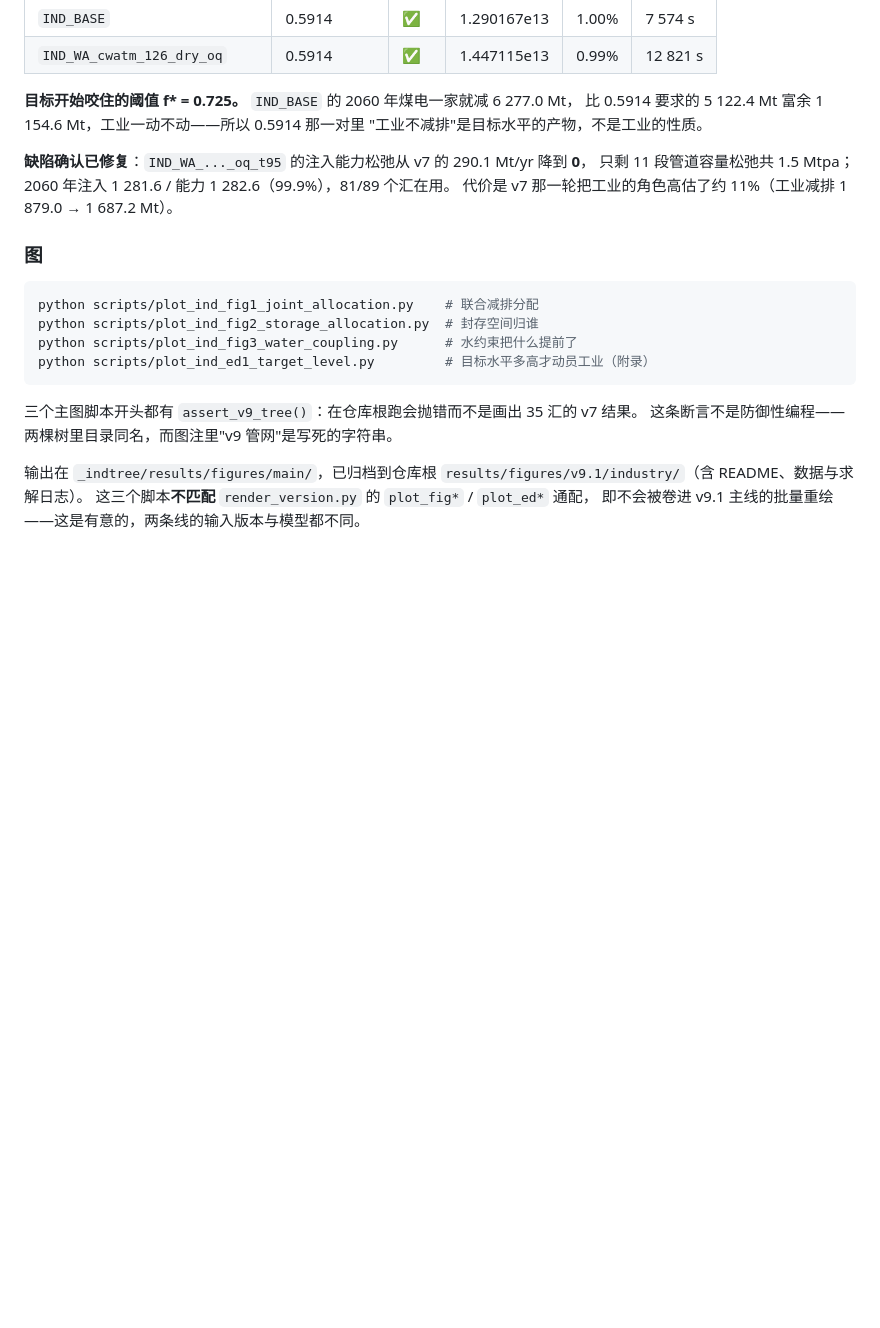
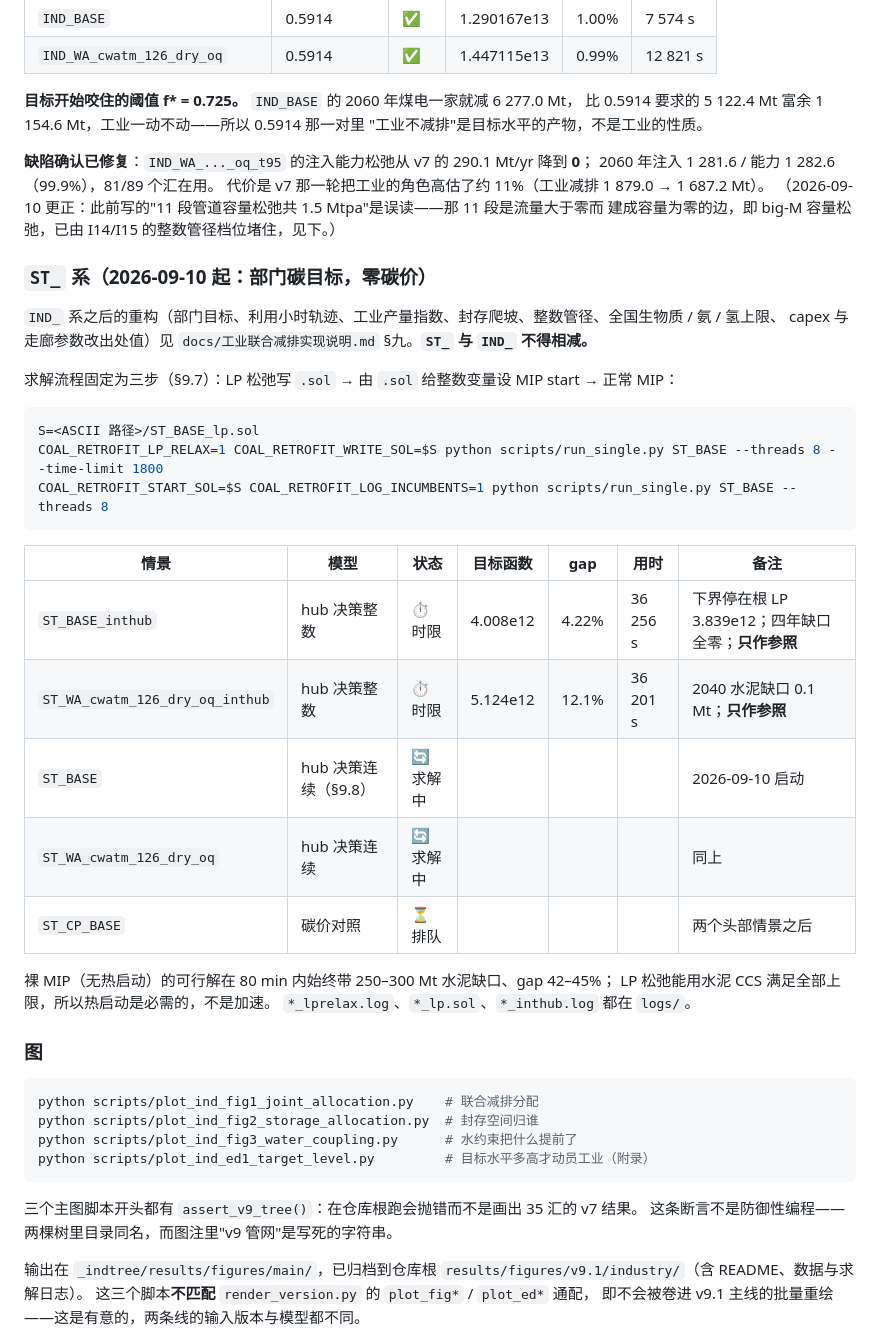
Before and after one commit to onismyh/infra_retrofit, a Markdown page: _indtree/README.md, the part around the change. GitHub-like rendering; blank space fills up the shorter version.

Commit message:
_indtree README: ST_ family solve procedure and status; correct the '11 pipe slack' note
Co-Authored-By: Claude Fable 5.1 <noreply@anthropic.com>
Claude-Session: https://claude.ai/code/session_01C3TzPMgqfpJUr6CCeiD5QP

````diff
--- a/_indtree/README.md
+++ b/_indtree/README.md
@@ -110,9 +110,36 @@ python scripts/summarize_industry_runs.py IND_BASE_t95 IND_WA_cwatm_126_dry_oq_t
 比 0.5914 要求的 5 122.4 Mt 富余 1 154.6 Mt，工业一动不动——所以 0.5914 那一对里
 "工业不减排"是目标水平的产物，不是工业的性质。
 
-**缺陷确认已修复**：`IND_WA_..._oq_t95` 的注入能力松弛从 v7 的 290.1 Mt/yr 降到 **0**，
-只剩 11 段管道容量松弛共 1.5 Mtpa；2060 年注入 1 281.6 / 能力 1 282.6（99.9%），81/89 个汇在用。
+**缺陷确认已修复**：`IND_WA_..._oq_t95` 的注入能力松弛从 v7 的 290.1 Mt/yr 降到 **0**；
+2060 年注入 1 281.6 / 能力 1 282.6（99.9%），81/89 个汇在用。
 代价是 v7 那一轮把工业的角色高估了约 11%（工业减排 1 879.0 → 1 687.2 Mt）。
+（2026-09-10 更正：此前写的"11 段管道容量松弛共 1.5 Mtpa"是误读——那 11 段是流量大于零而
+建成容量为零的边，即 big-M 容量松弛，已由 I14/I15 的整数管径档位堵住，见下。）
+
+### `ST_` 系（2026-09-10 起：部门碳目标，零碳价）
+
+`IND_` 系之后的重构（部门目标、利用小时轨迹、工业产量指数、封存爬坡、整数管径、全国生物质 / 氨 / 氢上限、
+capex 与走廊参数改出处值）见 `docs/工业联合减排实现说明.md` §九。**`ST_` 与 `IND_` 不得相减。**
+
+求解流程固定为三步（§9.7）：LP 松弛写 `.sol` → 由 `.sol` 给整数变量设 MIP start → 正常 MIP：
+
+```bash
+S=<ASCII 路径>/ST_BASE_lp.sol
+COAL_RETROFIT_LP_RELAX=1 COAL_RETROFIT_WRITE_SOL=$S python scripts/run_single.py ST_BASE --threads 8 --time-limit 1800
+COAL_RETROFIT_START_SOL=$S COAL_RETROFIT_LOG_INCUMBENTS=1 python scripts/run_single.py ST_BASE --threads 8
+```
+
+| 情景 | 模型 | 状态 | 目标函数 | gap | 用时 | 备注 |
+|---|---|---|---|---|---|---|
+| `ST_BASE_inthub` | hub 决策整数 | ⏱ 时限 | 4.008e12 | 4.22% | 36 256 s | 下界停在根 LP 3.839e12；四年缺口全零；**只作参照** |
+| `ST_WA_cwatm_126_dry_oq_inthub` | hub 决策整数 | ⏱ 时限 | 5.124e12 | 12.1% | 36 201 s | 2040 水泥缺口 0.1 Mt；**只作参照** |
+| `ST_BASE` | hub 决策连续（§9.8） | 🔄 求解中 | | | | 2026-09-10 启动 |
+| `ST_WA_cwatm_126_dry_oq` | hub 决策连续 | 🔄 求解中 | | | | 同上 |
+| `ST_CP_BASE` | 碳价对照 | ⏳ 排队 | | | | 两个头部情景之后 |
+
+裸 MIP（无热启动）的可行解在 80 min 内始终带 250–300 Mt 水泥缺口、gap 42–45%；
+LP 松弛能用水泥 CCS 满足全部上限，所以热启动是必需的，不是加速。
+`*_lprelax.log`、`*_lp.sol`、`*_inthub.log` 都在 `logs/`。
 
 ### 图
 
````
